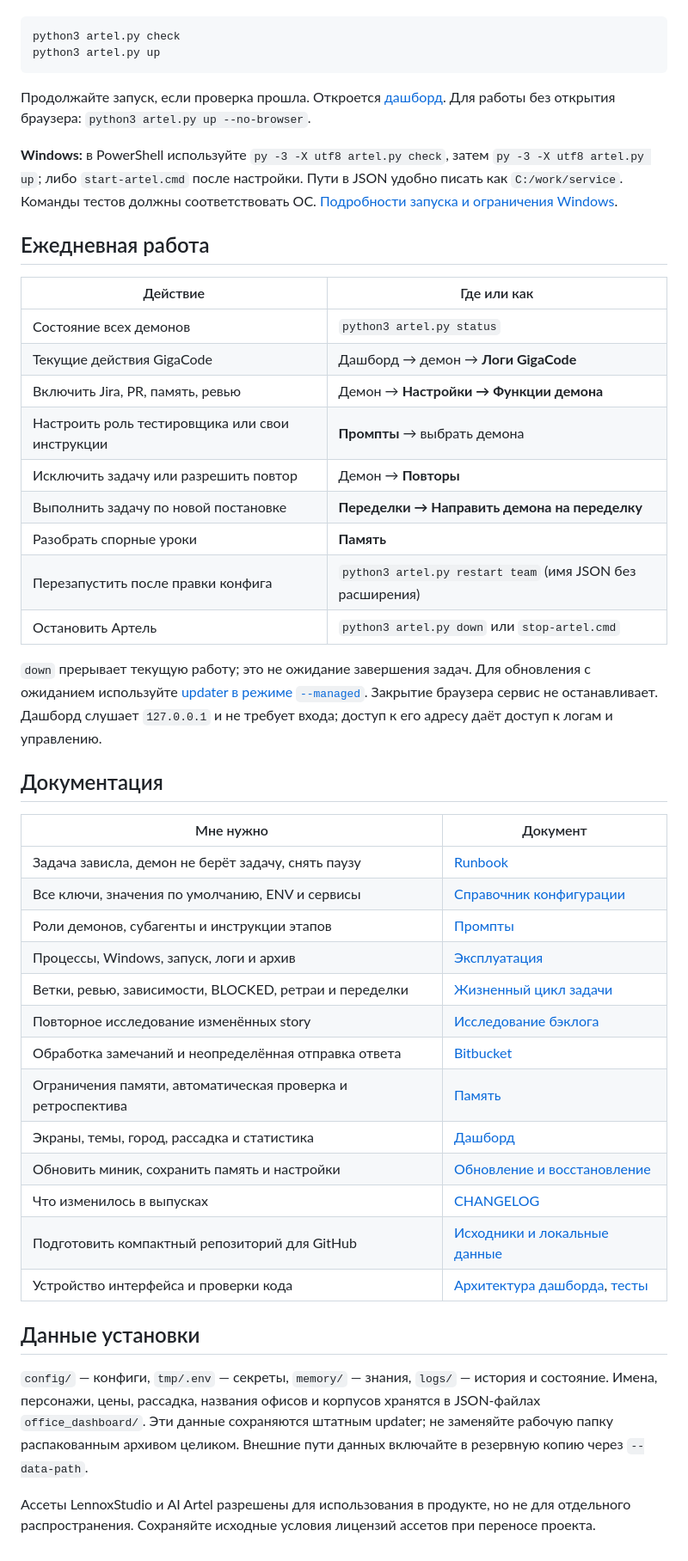
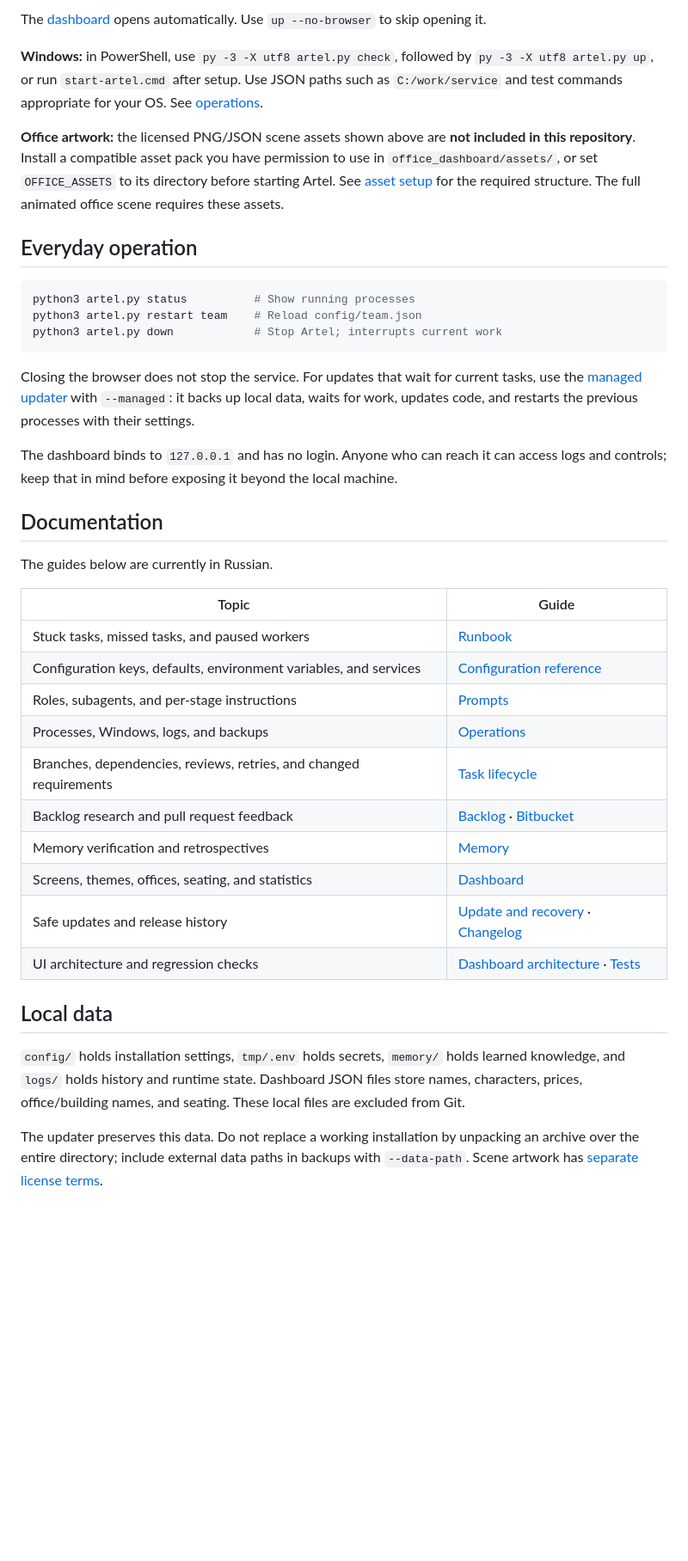
Before and after one commit to Falikor/artel, a Markdown page: README.md, the part around one of its changes. Shown at 86% size. Drawn GitHub-style; blank space fills up the shorter version.

Commit message:
docs: add English README and demo screenshots

````diff
--- a/README.md
+++ b/README.md
@@ -30,59 +73,53 @@ Node.js и CDN для запуска нет. Каждый демон долже
+The [dashboard](http://127.0.0.1:8765/) opens automatically. Use `up --no-browser` to skip opening it.
+
+**Windows:** in PowerShell, use `py -3 -X utf8 artel.py check`, followed by
+`py -3 -X utf8 artel.py up`, or run `start-artel.cmd` after setup. Use JSON paths such as
+`C:/work/service` and test commands appropriate for your OS. See [operations](docs/OPERATIONS.md).
+
+**Office artwork:** the licensed PNG/JSON scene assets shown above are **not included in this
+repository**. Install a compatible asset pack you have permission to use in
+`office_dashboard/assets/`, or set `OFFICE_ASSETS` to its directory before starting Artel.
+See [asset setup](office_dashboard/assets/README.md) for the required structure.
+The full animated office scene requires these assets.
+
+## Everyday operation
 
 ```bash
-python3 artel.py check
-python3 artel.py up
+python3 artel.py status          # Show running processes
+python3 artel.py restart team    # Reload config/team.json
+python3 artel.py down            # Stop Artel; interrupts current work
 ```
 
-Продолжайте запуск, если проверка прошла. Откроется [дашборд](http://127.0.0.1:8765/).
-Для работы без открытия браузера: `python3 artel.py up --no-browser`.
+Closing the browser does not stop the service. For updates that wait for current tasks,
+use the [managed updater](UPDATE.md) with `--managed`: it backs up local data, waits for work,
+updates code, and restarts the previous processes with their settings.
 
-**Windows:** в PowerShell используйте `py -3 -X utf8 artel.py check`, затем
-`py -3 -X utf8 artel.py up`; либо `start-artel.cmd` после настройки.
-Пути в JSON удобно писать как `C:/work/service`. Команды тестов должны соответствовать ОС.
-[Подробности запуска и ограничения Windows](docs/OPERATIONS.md).
+The dashboard binds to `127.0.0.1` and has no login. Anyone who can reach it can access logs
+and controls; keep that in mind before exposing it beyond the local machine.
 
-## Ежедневная работа
+## Documentation
 
-| Действие | Где или как |
+The guides below are currently in Russian.
+
+| Topic | Guide |
 |---|---|
-| Состояние всех демонов | `python3 artel.py status` |
-| Текущие действия GigaCode | Дашборд → демон → **Логи GigaCode** |
-| Включить Jira, PR, память, ревью | Демон → **Настройки → Функции демона** |
-| Настроить роль тестировщика или свои инструкции | **Промпты** → выбрать демона |
-| Исключить задачу или разрешить повтор | Демон → **Повторы** |
-| Выполнить задачу по новой постановке | **Переделки → Направить демона на переделку** |
-| Разобрать спорные уроки | **Память** |
-| Перезапустить после правки конфига | `python3 artel.py restart team` (имя JSON без расширения) |
-| Остановить Артель | `python3 artel.py down` или `stop-artel.cmd` |
+| Stuck tasks, missed tasks, and paused workers | [Runbook](docs/RUNBOOK.md) |
+| Configuration keys, defaults, environment variables, and services | [Configuration reference](docs/CONFIGURATION.md) |
+| Roles, subagents, and per-stage instructions | [Prompts](docs/PROMPTS.md) |
+| Processes, Windows, logs, and backups | [Operations](docs/OPERATIONS.md) |
+| Branches, dependencies, reviews, retries, and changed requirements | [Task lifecycle](docs/WORKFLOW.md) |
+| Backlog research and pull request feedback | [Backlog](docs/BACKLOG.md) · [Bitbucket](docs/BITBUCKET.md) |
+| Memory verification and retrospectives | [Memory](docs/MEMORY.md) |
+| Screens, themes, offices, seating, and statistics | [Dashboard](docs/DASHBOARD.md) |
+| Safe updates and release history | [Update and recovery](UPDATE.md) · [Changelog](CHANGELOG.md) |
+| UI architecture and regression checks | [Dashboard architecture](office_dashboard/README.md) · [Tests](tests/README.md) |
 
-`down` прерывает текущую работу; это не ожидание завершения задач. Для обновления с ожиданием
-используйте [updater в режиме `--managed`](UPDATE.md). Закрытие браузера сервис не останавливает.
-Дашборд слушает `127.0.0.1` и не требует входа; доступ к его адресу даёт доступ к логам и управлению.
+## Local data
 
-## Документация
+`config/` holds installation settings, `tmp/.env` holds secrets, `memory/` holds learned knowledge,
+and `logs/` holds history and runtime state. Dashboard JSON files store names, characters,
+prices, office/building names, and seating. These local files are excluded from Git.
 
-| Мне нужно | Документ |
-|---|---|
-| Задача зависла, демон не берёт задачу, снять паузу | [Runbook](docs/RUNBOOK.md) |
-| Все ключи, значения по умолчанию, ENV и сервисы | [Справочник конфигурации](docs/CONFIGURATION.md) |
-| Роли демонов, субагенты и инструкции этапов | [Промпты](docs/PROMPTS.md) |
-| Процессы, Windows, запуск, логи и архив | [Эксплуатация](docs/OPERATIONS.md) |
-| Ветки, ревью, зависимости, BLOCKED, ретраи и переделки | [Жизненный цикл задачи](docs/WORKFLOW.md) |
-| Повторное исследование изменённых story | [Исследование бэклога](docs/BACKLOG.md) |
-| Обработка замечаний и неопределённая отправка ответа | [Bitbucket](docs/BITBUCKET.md) |
-| Ограничения памяти, автоматическая проверка и ретроспектива | [Память](docs/MEMORY.md) |
-| Экраны, темы, город, рассадка и статистика | [Дашборд](docs/DASHBOARD.md) |
-| Обновить миник, сохранить память и настройки | [Обновление и восстановление](UPDATE.md) |
-| Что изменилось в выпусках | [CHANGELOG](CHANGELOG.md) |
-| Подготовить компактный репозиторий для GitHub | [Исходники и локальные данные](docs/REPOSITORY.md) |
-| Устройство интерфейса и проверки кода | [Архитектура дашборда](office_dashboard/README.md), [тесты](tests/README.md) |
-
-## Данные установки
-
-`config/` — конфиги, `tmp/.env` — секреты, `memory/` — знания, `logs/` — история и состояние.
-Имена, персонажи, цены, рассадка, названия офисов и корпусов хранятся в JSON-файлах
-`office_dashboard/`. Эти данные сохраняются штатным updater; не заменяйте рабочую папку
-распакованным архивом целиком. Внешние пути данных включайте в резервную копию через `--data-path`.
-
-Ассеты LennoxStudio и AI Artel разрешены для использования в продукте, но не для отдельного
-распространения. Сохраняйте исходные условия лицензий ассетов при переносе проекта.
+The updater preserves this data. Do not replace a working installation by unpacking an archive
+over the entire directory; include external data paths in backups with `--data-path`.
+Scene artwork has [separate license terms](office_dashboard/assets/LICENSE_EN.txt).
````
Also changed, not shown: other parts of README.md (+67 -24 lines), README.ru.md (added, +109 -0 lines), UPDATE.md (+0 -3 lines), docs/REPOSITORY.md (deleted, +0 -84 lines), office_dashboard/assets/README.md (+1 -2 lines), docs/images/city-overview.jpg (added), docs/images/prompts.jpg (added), docs/images/statistics.jpg (added), 2 other files.
